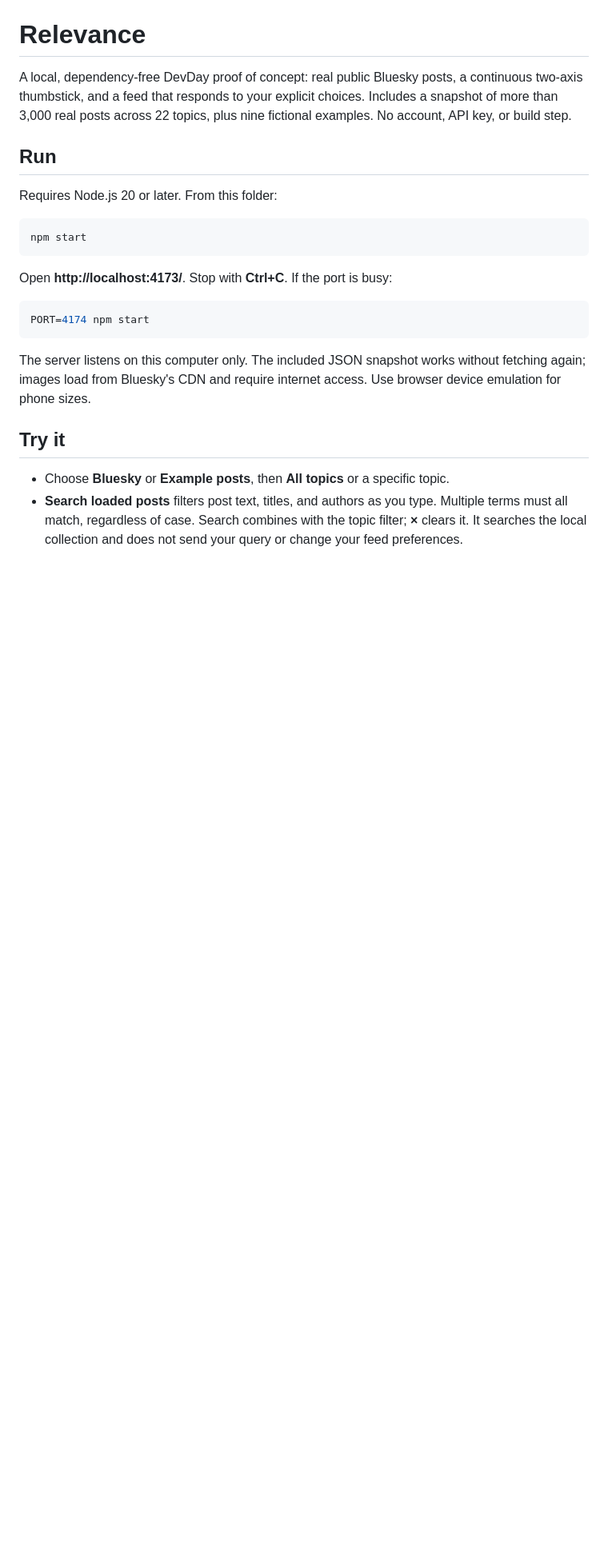
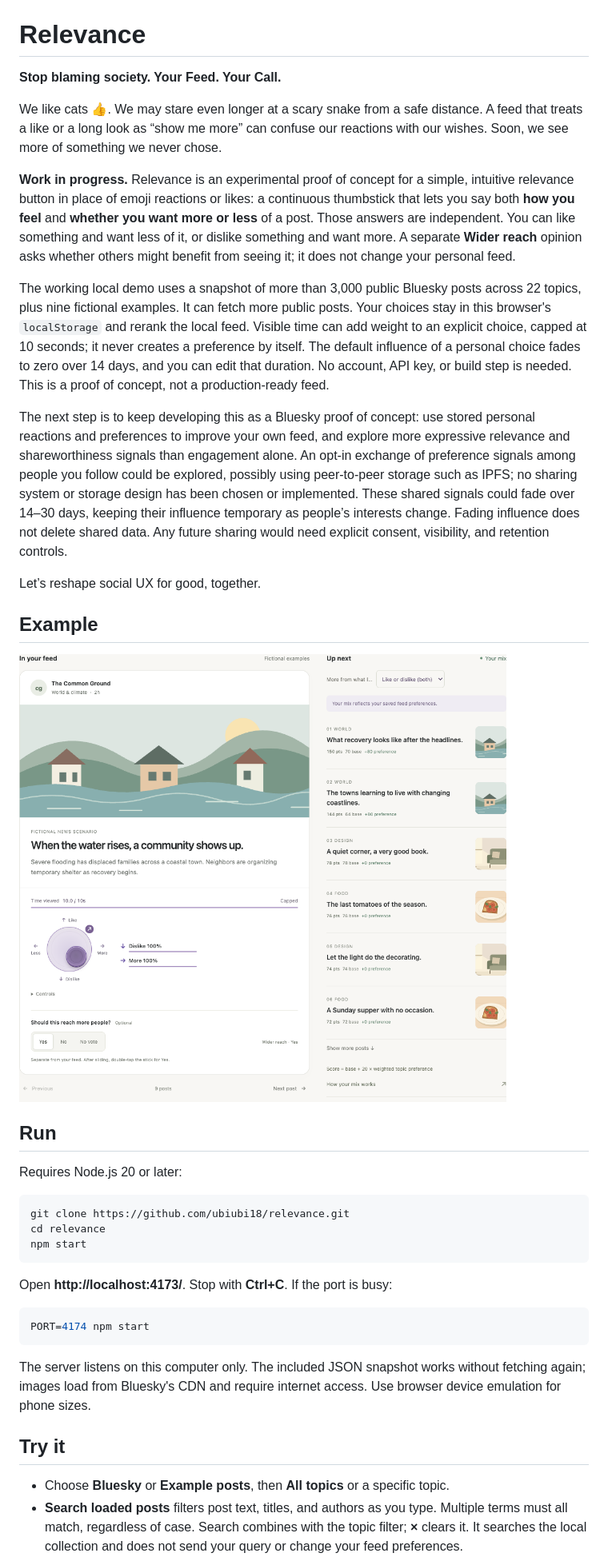
Before and after one commit to ubiubi18/relevance, a Markdown page: README.md, the part around one of its changes. Shown at 80% size. Rendered like a GitHub page; pictures changed too: docs/example-screen.png (added); blank space fills up the shorter version.

Commit message:
Introduce Relevance with a comic, example screen, and work-in-progress roadmap

````diff
--- a/README.md
+++ b/README.md
@@ -1,12 +3,28 @@
 # Relevance
 
-A local, dependency-free DevDay proof of concept: real public Bluesky posts, a continuous two-axis thumbstick, and a feed that responds to your explicit choices. Includes a snapshot of more than 3,000 real posts across 22 topics, plus nine fictional examples. No account, API key, or build step.
+**Stop blaming society. Your Feed. Your Call.**
+
+We like cats 👍. We may stare even longer at a scary snake from a safe distance. A feed that treats a like or a long look as “show me more” can confuse our reactions with our wishes. Soon, we see more of something we never chose.
+
+**Work in progress.** Relevance is an experimental proof of concept for a simple, intuitive relevance button in place of emoji reactions or likes: a continuous thumbstick that lets you say both **how you feel** and **whether you want more or less** of a post. Those answers are independent. You can like something and want less of it, or dislike something and want more. A separate **Wider reach** opinion asks whether others might benefit from seeing it; it does not change your personal feed.
+
+The working local demo uses a snapshot of more than 3,000 public Bluesky posts across 22 topics, plus nine fictional examples. It can fetch more public posts. Your choices stay in this browser's `localStorage` and rerank the local feed. Visible time can add weight to an explicit choice, capped at 10 seconds; it never creates a preference by itself. The default influence of a personal choice fades to zero over 14 days, and you can edit that duration. No account, API key, or build step is needed. This is a proof of concept, not a production-ready feed.
+
+The next step is to keep developing this as a Bluesky proof of concept: use stored personal reactions and preferences to improve your own feed, and explore more expressive relevance and shareworthiness signals than engagement alone. An opt-in exchange of preference signals among people you follow could be explored, possibly using peer-to-peer storage such as IPFS; no sharing system or storage design has been chosen or implemented. These shared signals could fade over 14–30 days, keeping their influence temporary as people’s interests change. Fading influence does not delete shared data. Any future sharing would need explicit consent, visibility, and retention controls.
+
+Let’s reshape social UX for good, together.
+
+## Example
+
+<img src="docs/example-screen.png" alt="Relevance demo with a fictional flood-response post, Dislike + More selected, a separate Yes vote for wider reach, and the reranked Up next feed" width="900" style="max-width: 100%; height: auto;">
 
 ## Run
 
-Requires Node.js 20 or later. From this folder:
+Requires Node.js 20 or later:
 
 ```sh
+git clone https://github.com/ubiubi18/relevance.git
+cd relevance
 npm start
 ```
 
````
Also changed, not shown: other parts of README.md (+4 -0 lines), 2 other files.
